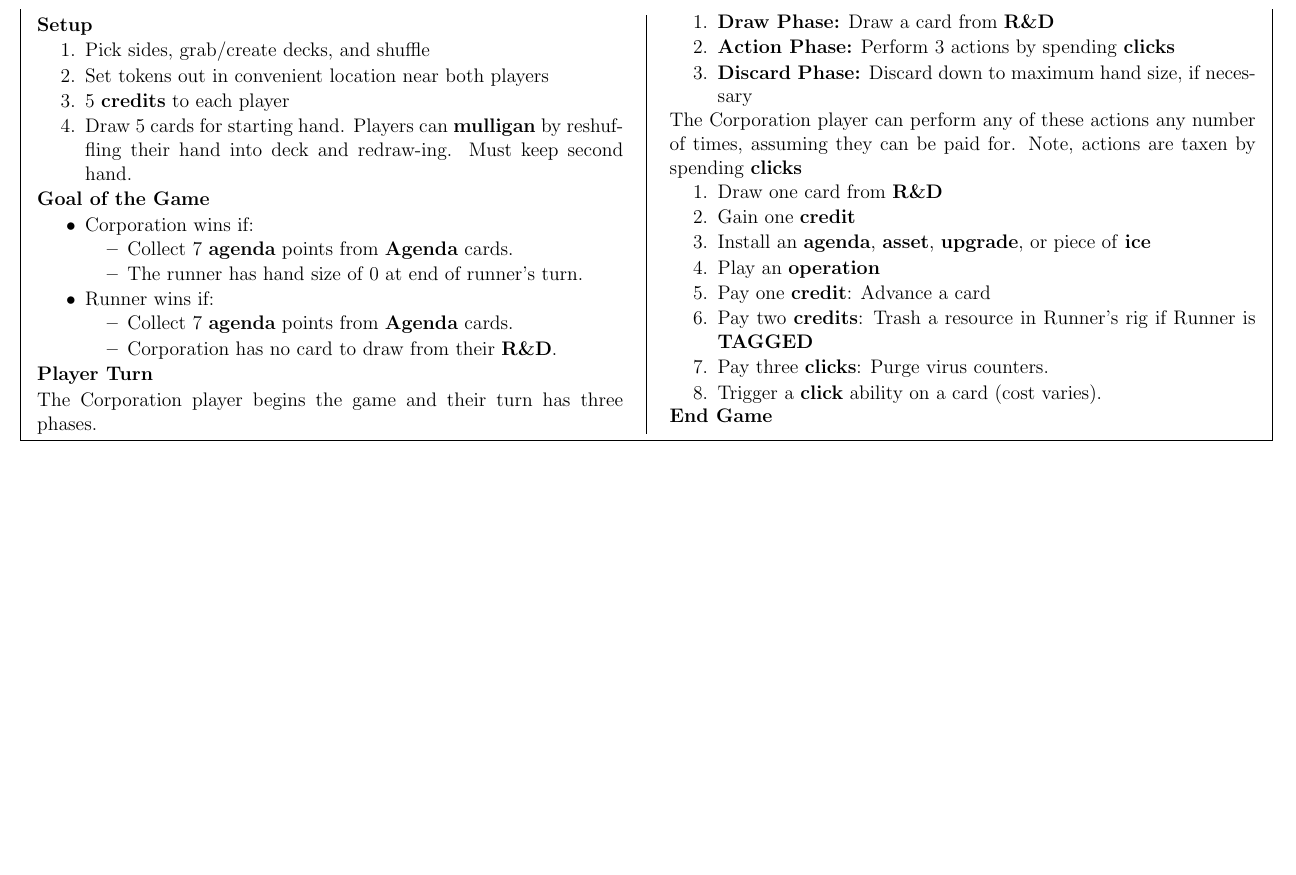
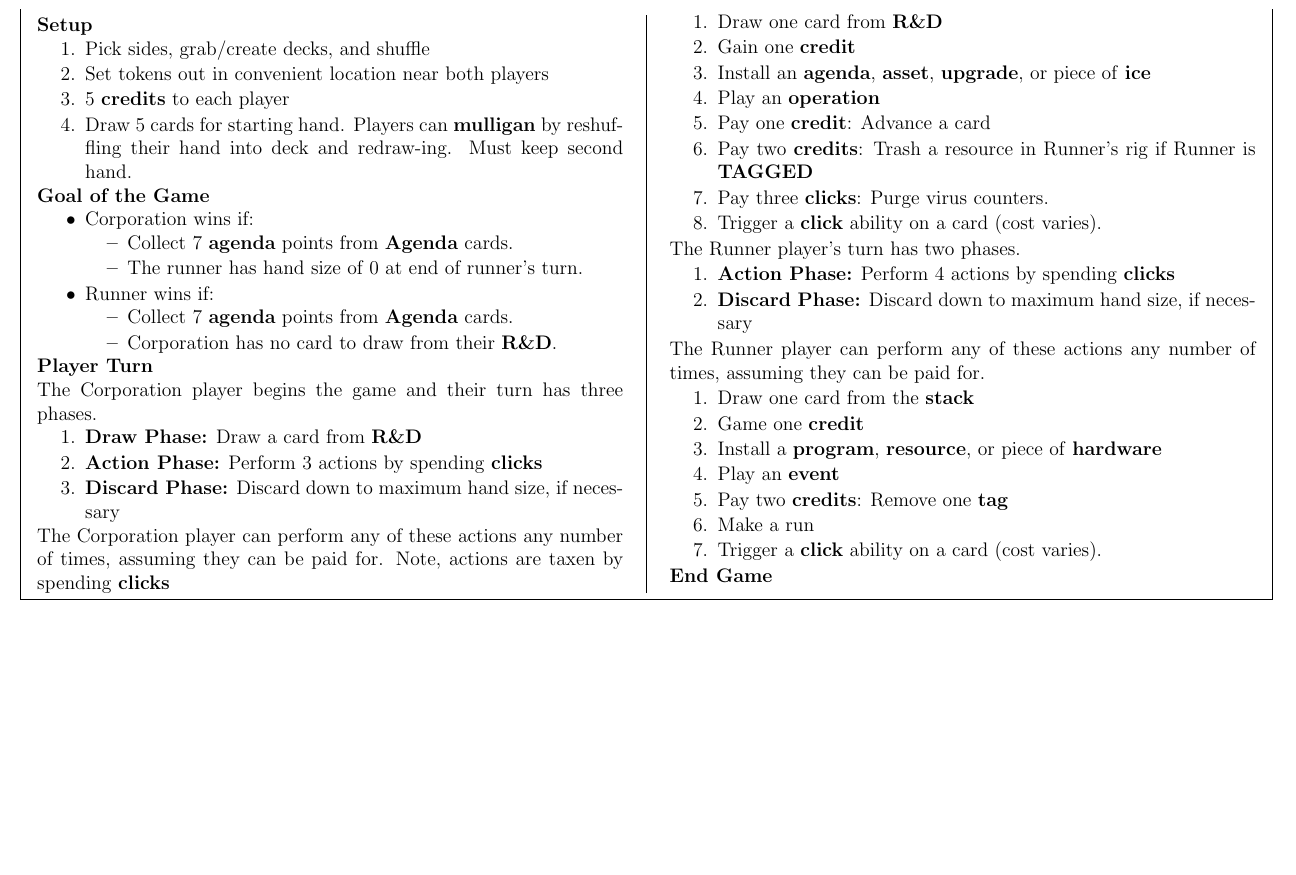
Before and after one commit to MJJoyce/GameSummarySheets, a LaTeX document (AndroidNetrunner/AndroidNetrunner.tex): part of the page, cut so that both start at the same text, the shorter picture padded with empty space. Compiled offline with pdfLaTeX.

Commit message:
Runner turn

```diff
--- a/AndroidNetrunner/AndroidNetrunner.tex
+++ b/AndroidNetrunner/AndroidNetrunner.tex
@@ -109,6 +109,22 @@ The Corporation player can perform any of these actions any number of times, ass
 	\item Trigger a \textbf{click} ability on a card (cost varies).
 \end{enumerateCustom}
 
+The Runner player's turn has two phases.
+\begin{enumerateCustom}
+	\item \textbf{Action Phase:} Perform 4 actions by spending \textbf{clicks}
+	\item \textbf{Discard Phase:} Discard down to maximum hand size, if necessary
+\end{enumerateCustom}
+
+The Runner player can perform any of these actions any number of times, assuming they can be paid for.
+\begin{enumerateCustom}
+	\item Draw one card from the \textbf{stack}
+	\item Game one \textbf{credit}
+	\item Install a \textbf{program}, \textbf{resource}, or piece of \textbf{hardware}
+	\item Play an \textbf{event}
+	\item Pay two \textbf{credits}: Remove one \textbf{tag}
+	\item Make a run
+	\item Trigger a \textbf{click} ability on a card (cost varies).
+\end{enumerateCustom}
 \section*{End Game}
 
 \end{multicols*}
```
Also changed, not shown: AndroidNetrunner/AndroidNetrunner.pdf.
